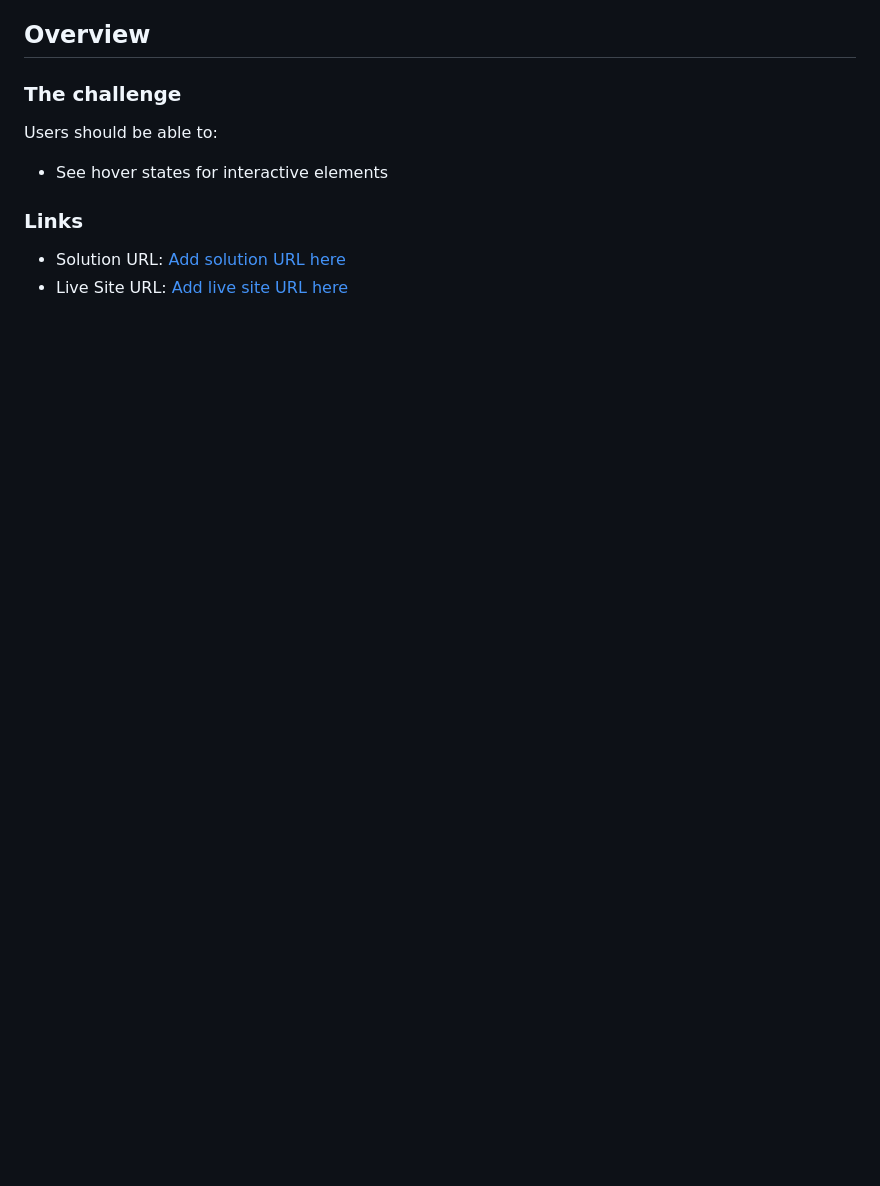
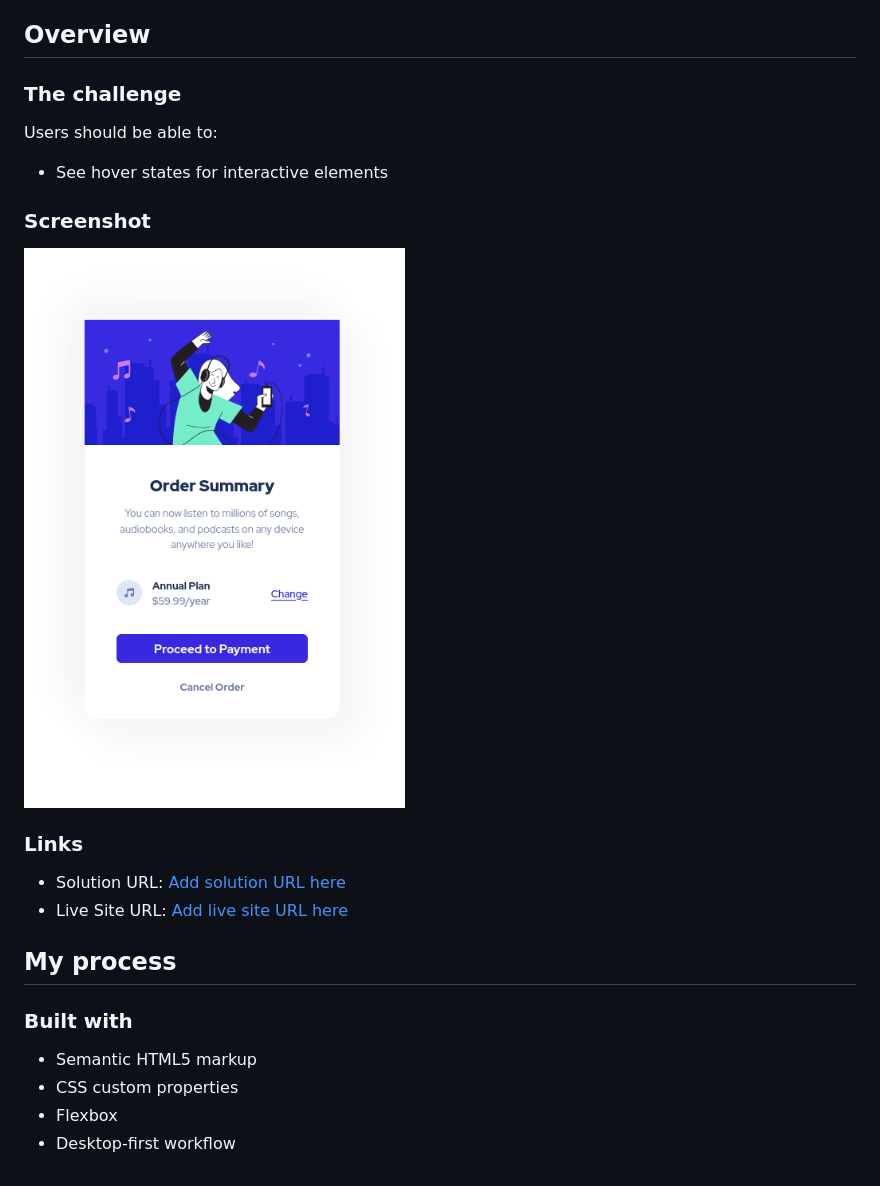
Before and after one commit to jos-me/order-summary-component, a Markdown page: README.md, the part around the change. Rendered like a GitHub page; pictures changed too: screenshot.png (added); blank space fills up the shorter version.

Commit message:
add screenshot of the project

```diff
--- a/README.md
+++ b/README.md
@@ -24,7 +24,20 @@ Users should be able to:
 
 - See hover states for interactive elements
 
+### Screenshot
+
+![A screenshot of my solution](./screenshot.png)
+
 ### Links
 
 - Solution URL: [Add solution URL here](https://your-solution-url.com)
 - Live Site URL: [Add live site URL here](https://your-live-site-url.com)
+
+## My process
+
+### Built with
+
+- Semantic HTML5 markup
+- CSS custom properties
+- Flexbox
+- Desktop-first workflow
```
